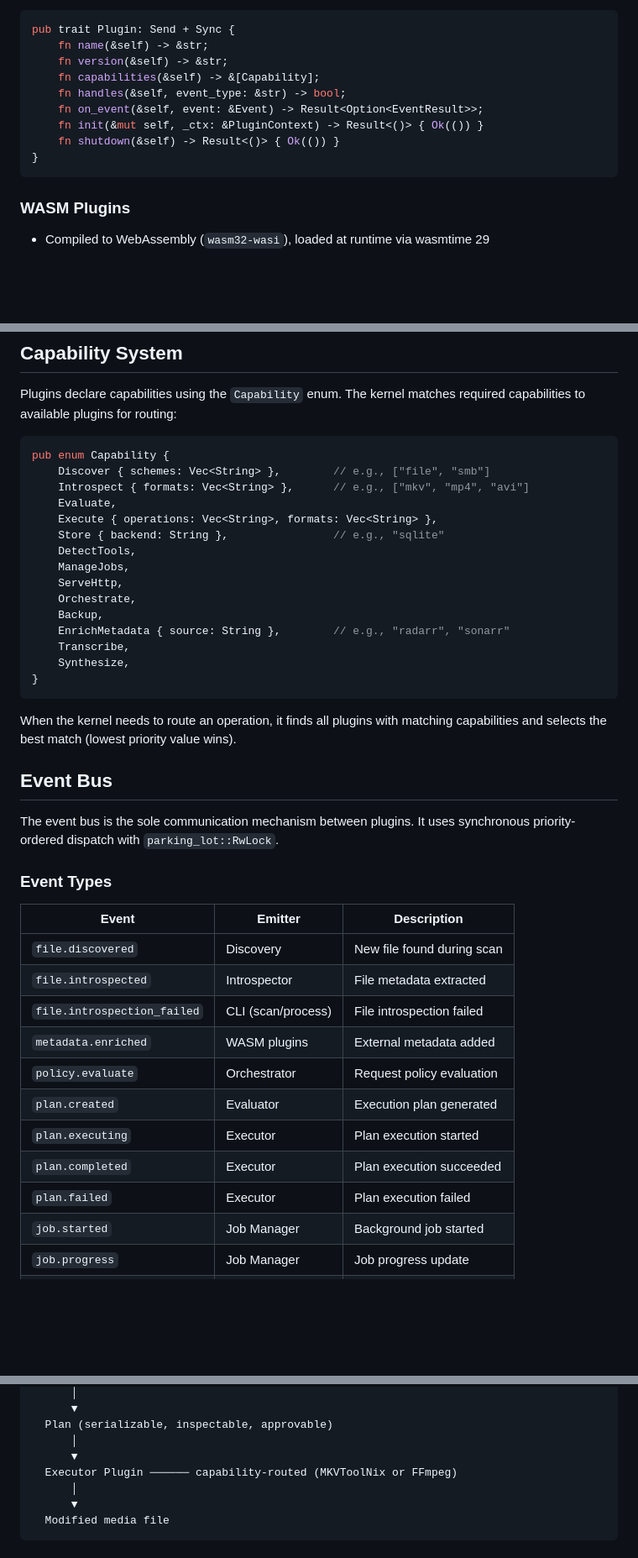
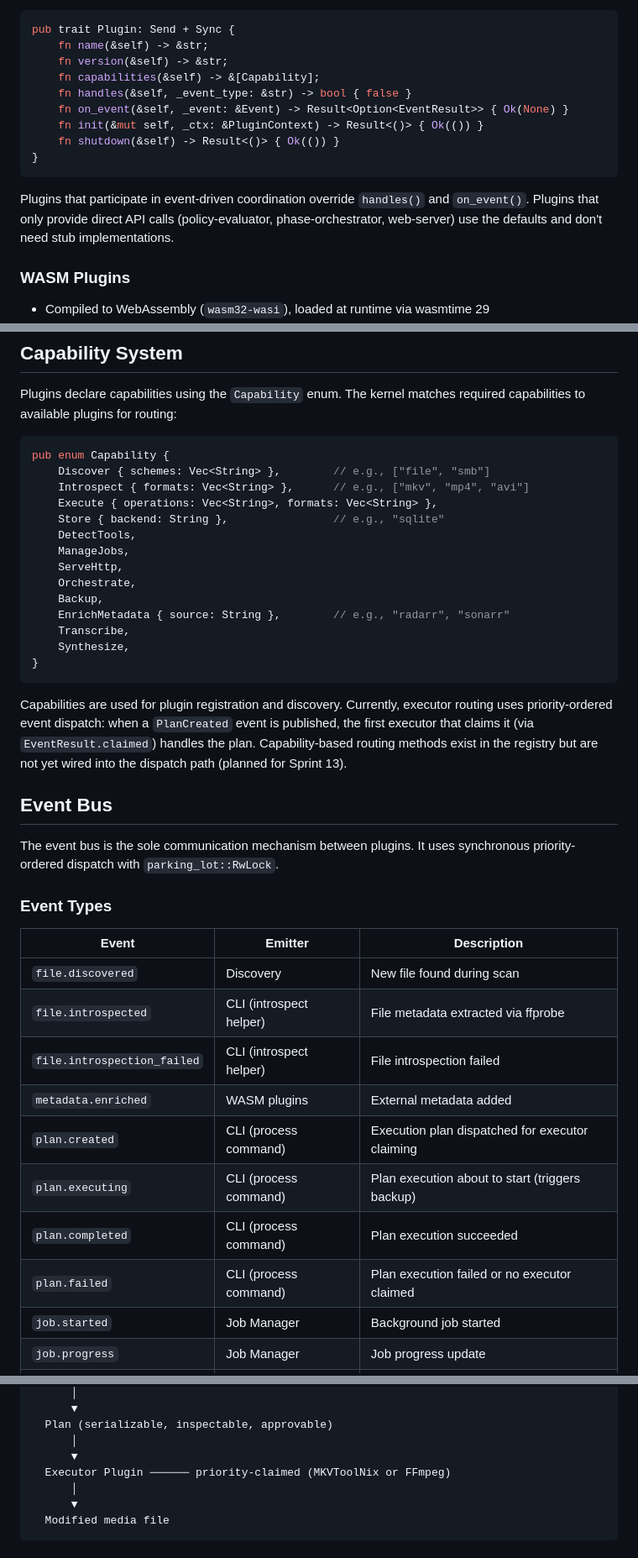
Before and after one commit to randomparity/voom, a Markdown page: docs/architecture.md, 3 parts joined by grey strips. Shown at 84% size. GitHub-like rendering; blank space fills up the shorter version.

Commit message:
docs: fix architecture.md inaccuracies and update CLAUDE.md status
architecture.md:
- Fix Plugin trait to show default impls for handles/on_event
- Remove nonexistent Evaluate capability
- Fix event table: plan lifecycle events are emitted by CLI, not by
  Evaluator/Executor; remove deleted policy.evaluate event
- Fix capability routing description: acknowledge current priority-claiming
  vs planned capability-based routing
- Fix design principle #4: document the intentional direct-call pattern
  for evaluator/orchestrator alongside event-bus coordination
- Fix data flow diagram: executor is priority-claimed, not capability-routed

CLAUDE.md:
- Update status from "Early development. No code has been written yet" to
  reflect current state (12 sprints complete, 800+ tests)

Co-Authored-By: Claude Opus 4.6 (1M context) <noreply@anthropic.com>

````diff
--- a/docs/architecture.md
+++ b/docs/architecture.md
@@ -103,12 +103,14 @@ pub trait Plugin: Send + Sync {
     fn name(&self) -> &str;
     fn version(&self) -> &str;
     fn capabilities(&self) -> &[Capability];
-    fn handles(&self, event_type: &str) -> bool;
-    fn on_event(&self, event: &Event) -> Result<Option<EventResult>>;
+    fn handles(&self, _event_type: &str) -> bool { false }
+    fn on_event(&self, _event: &Event) -> Result<Option<EventResult>> { Ok(None) }
     fn init(&mut self, _ctx: &PluginContext) -> Result<()> { Ok(()) }
     fn shutdown(&self) -> Result<()> { Ok(()) }
 }
 ```
+
+Plugins that participate in event-driven coordination override `handles()` and `on_event()`. Plugins that only provide direct API calls (policy-evaluator, phase-orchestrator, web-server) use the defaults and don't need stub implementations.
 
 ### WASM Plugins
 
@@ -128,7 +130,6 @@ Plugins declare capabilities using the `Capability` enum. The kernel matches req
 pub enum Capability {
     Discover { schemes: Vec<String> },        // e.g., ["file", "smb"]
     Introspect { formats: Vec<String> },      // e.g., ["mkv", "mp4", "avi"]
-    Evaluate,
     Execute { operations: Vec<String>, formats: Vec<String> },
     Store { backend: String },                // e.g., "sqlite"
     DetectTools,
@@ -142,7 +143,7 @@ pub enum Capability {
 }
 ```
 
-When the kernel needs to route an operation, it finds all plugins with matching capabilities and selects the best match (lowest priority value wins).
+Capabilities are used for plugin registration and discovery. Currently, executor routing uses priority-ordered event dispatch: when a `PlanCreated` event is published, the first executor that claims it (via `EventResult.claimed`) handles the plan. Capability-based routing methods exist in the registry but are not yet wired into the dispatch path (planned for Sprint 13).
 
 ## Event Bus
 
@@ -153,14 +154,13 @@ The event bus is the sole communication mechanism between plugins. It uses synch
 | Event | Emitter | Description |
 |-------|---------|-------------|
 | `file.discovered` | Discovery | New file found during scan |
-| `file.introspected` | Introspector | File metadata extracted |
-| `file.introspection_failed` | CLI (scan/process) | File introspection failed |
+| `file.introspected` | CLI (introspect helper) | File metadata extracted via ffprobe |
+| `file.introspection_failed` | CLI (introspect helper) | File introspection failed |
 | `metadata.enriched` | WASM plugins | External metadata added |
-| `policy.evaluate` | Orchestrator | Request policy evaluation |
-| `plan.created` | Evaluator | Execution plan generated |
-| `plan.executing` | Executor | Plan execution started |
-| `plan.completed` | Executor | Plan execution succeeded |
-| `plan.failed` | Executor | Plan execution failed |
+| `plan.created` | CLI (process command) | Execution plan dispatched for executor claiming |
+| `plan.executing` | CLI (process command) | Plan execution about to start (triggers backup) |
+| `plan.completed` | CLI (process command) | Plan execution succeeded |
+| `plan.failed` | CLI (process command) | Plan execution failed or no executor claimed |
 | `job.started` | Job Manager | Background job started |
 | `job.progress` | Job Manager | Job progress update |
 | `job.completed` | Job Manager | Job finished |
@@ -198,7 +198,7 @@ DSL Policy File (.voom)              Media Files on Disk
   Plan (serializable, inspectable, approvable)
       │
       ▼
-  Executor Plugin ────── capability-routed (MKVToolNix or FFmpeg)
+  Executor Plugin ────── priority-claimed (MKVToolNix or FFmpeg)
       │
       ▼
   Modified media file
````
Also changed, not shown: other parts of docs/architecture.md (+1 -1 lines), CLAUDE.md (+1 -1 lines).
